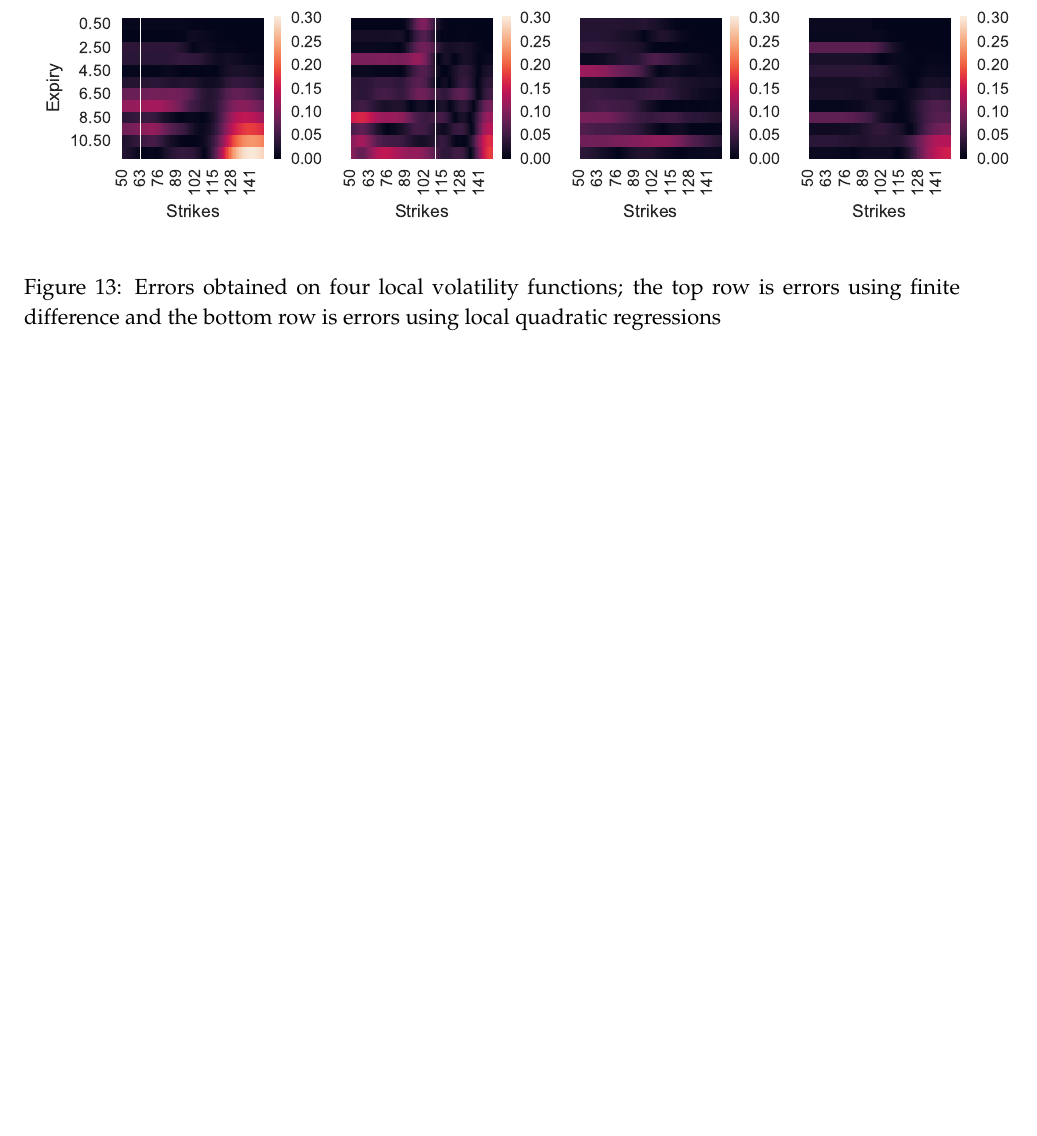
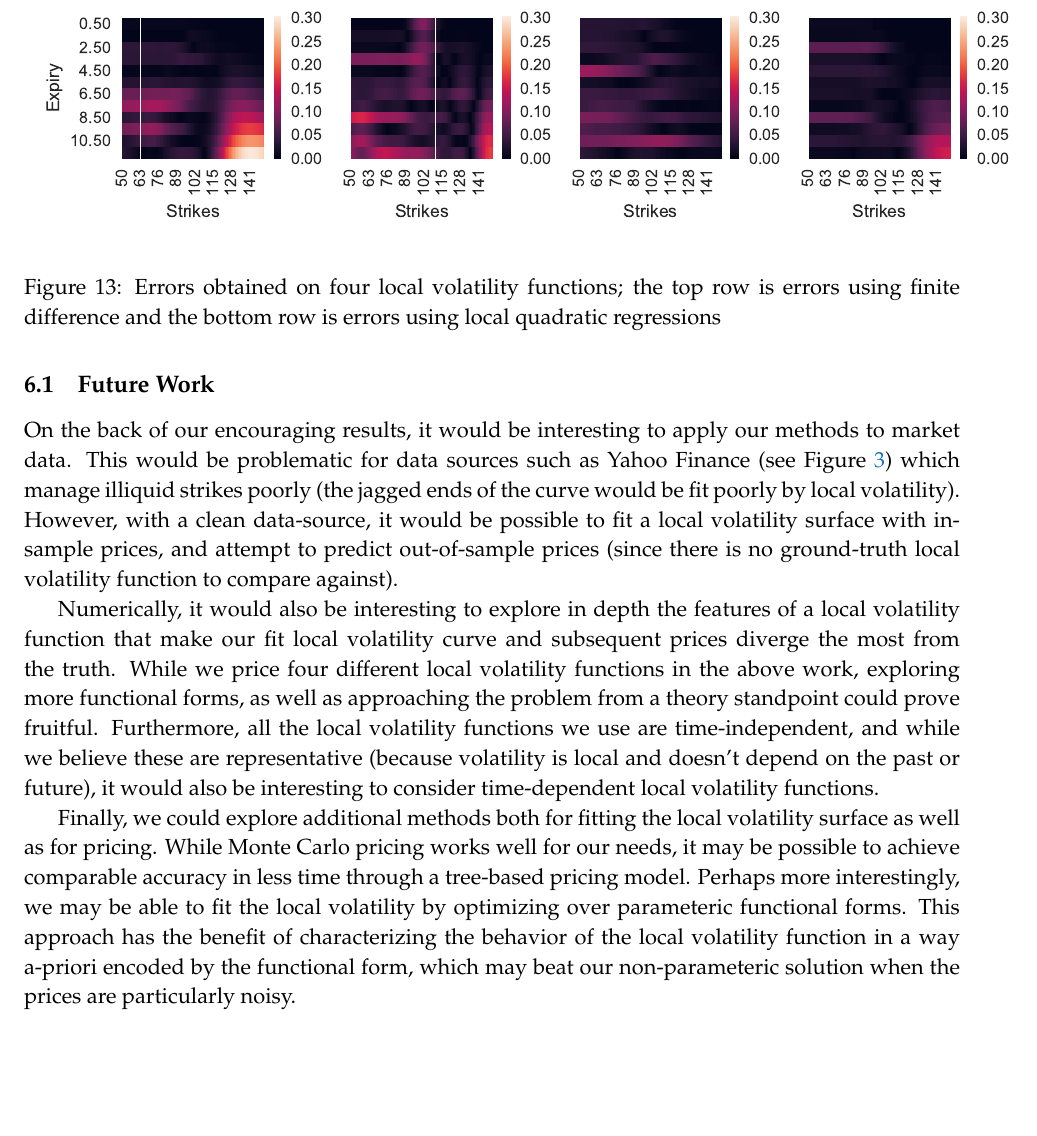
Before and after one commit to frtennis1/am205-options, a LaTeX document (report/report.tex): part of page 16 of 17 before the commit and part of page 16 of 18 after it, cut so that both start at the same text, the shorter picture padded with empty space. Compiled offline with pdfLaTeX.

Commit message:
Add future work section.

```diff
--- a/report/report.tex
+++ b/report/report.tex
@@ -760,8 +760,34 @@ these right tail events.
 % but hard to say what that would even look like. Saying we're happy with
 % performance without a comparative benchmark feels dissatisfying...
 
-% TODO: is a future work section in order?
+\subsection{Future Work}
 
+On the back of our encouraging results, it would be interesting to apply our
+methods to market data. This would be problematic for data sources such as Yahoo
+Finance (see Figure \ref{fig:aapliv}) which manage illiquid strikes poorly (the
+jagged ends of the curve would be fit poorly by local volatility). However, with
+a clean data-source, it would be possible to fit a local volatility surface with
+in-sample prices, and attempt to predict out-of-sample prices (since there is no
+ground-truth local volatility function to compare against).
+
+Numerically, it would also be interesting to explore in depth the features of a
+local volatility function that make our fit local volatility curve and
+subsequent prices diverge the most from the truth. While we price four different
+local volatility functions in the above work, exploring more functional forms,
+as well as approaching the problem from a theory standpoint could prove
+fruitful. Furthermore, all the local volatility functions we use are
+time-independent, and while we believe these are representative (because
+volatility is local and doesn't depend on the past or future), it would also be
+interesting to consider time-dependent local volatility functions.
+
+Finally, we could explore additional methods both for fitting the local
+volatility surface as well as for pricing. While Monte Carlo pricing works well
+for our needs, it may be possible to achieve comparable accuracy in less time
+through a tree-based pricing model. Perhaps more interestingly, we may be able
+to fit the local volatility by optimizing over parameteric functional forms.
+This approach has the benefit of characterizing the behavior of the local
+volatility function in a way a-priori encoded by the functional form, which may
+beat our non-parameteric solution when the prices are particularly noisy.
 
 \bibliographystyle{chicago}
 \bibliography{am205.bib}
```
Also changed, not shown: report/report.pdf, report/report.tex (12 more changed lines).
